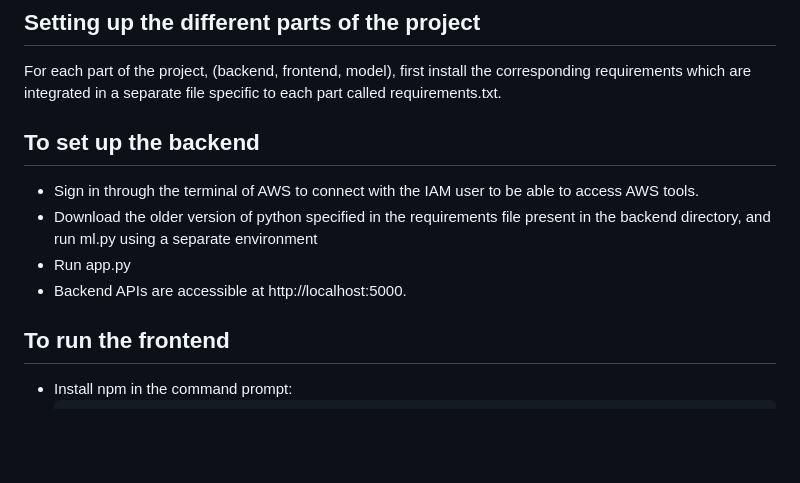
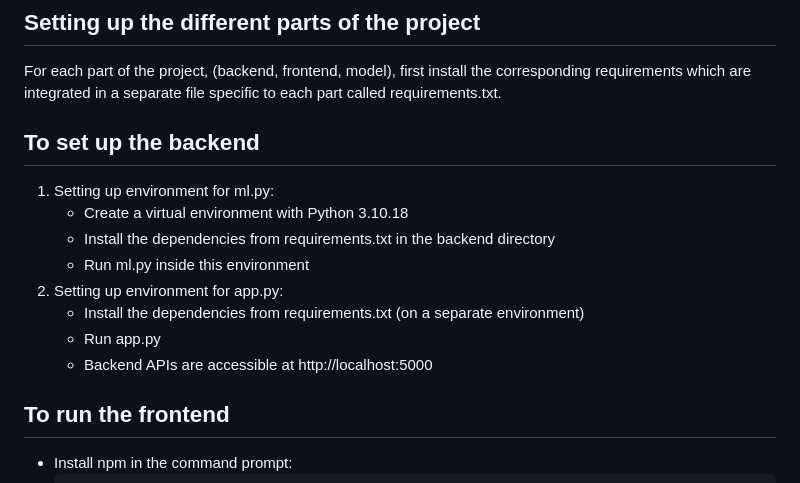
Before and after one commit to ghada49/QuickSign-Team10, a Markdown page: README.md, the part around the change. Drawn GitHub-style; blank space fills up the shorter version.

````diff
--- a/README.md
+++ b/README.md
@@ -19,10 +19,14 @@
   For each part of the project, (backend, frontend, model), first install the corresponding requirements which are integrated in a separate file specific to each part called requirements.txt.
 
   ## To set up the backend
-   - Sign in through the terminal of AWS to connect with the IAM user to be able to access AWS tools.
-   - Download the older version of python specified in the requirements file present in the backend directory, and run ml.py using a separate environment
-   - Run app.py
-   - Backend APIs are accessible at http://localhost:5000.
+  1. Setting up environment for ml.py:
+     - Create a virtual environment with Python 3.10.18
+     - Install the dependencies from requirements.txt in the backend directory
+     - Run ml.py inside this environment
+  2. Setting up environment for app.py:
+     - Install the dependencies from requirements.txt (on a separate environment)
+     - Run app.py
+     - Backend APIs are accessible at http://localhost:5000
   ## To run the frontend
    - Install npm in the command prompt:
      ```bash
````
